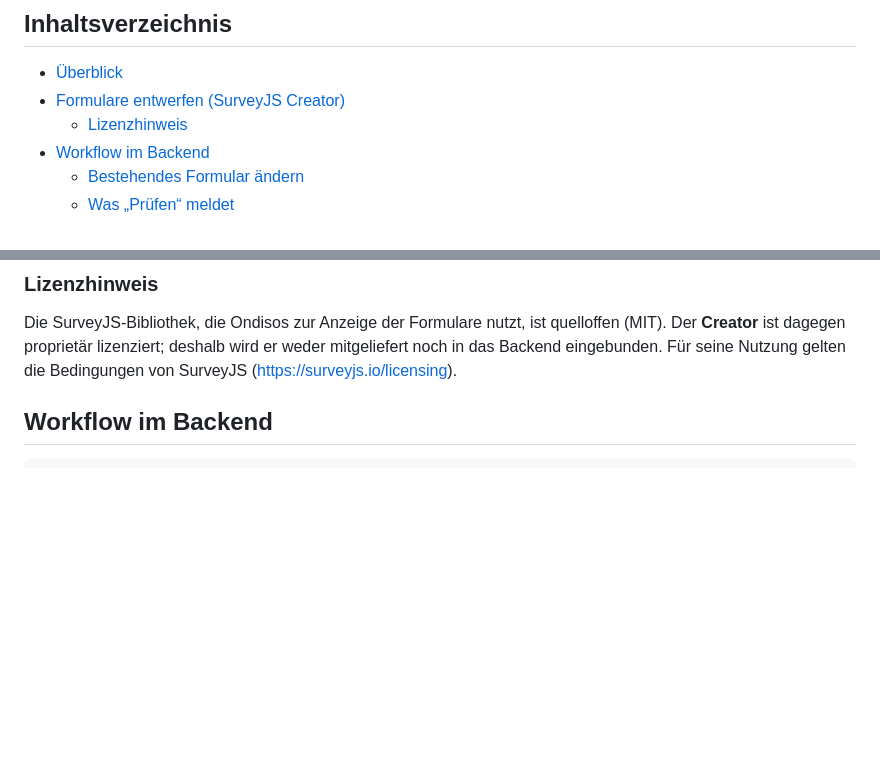
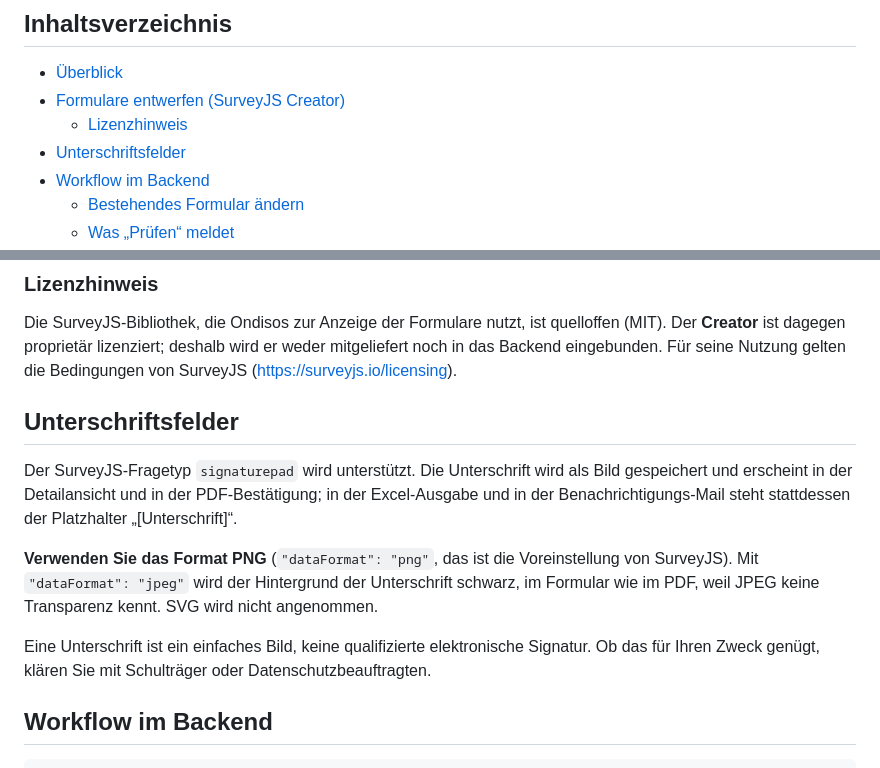
Before and after one commit to digitale-Schulverwaltung-BW/ondisos, a Markdown page: docs/redaktion/SURVEYJS.md, 2 parts joined by grey strips. GitHub-like rendering; blank space fills up the shorter version.

Commit message:
docs: Redaktion – Hinweis zu Unterschriftsfeldern (PNG bevorzugen)
Co-Authored-By: Claude Sonnet 5.5 <noreply@anthropic.com>

```diff
--- a/docs/redaktion/SURVEYJS.md
+++ b/docs/redaktion/SURVEYJS.md
@@ -5,6 +5,7 @@
 - [Überblick](#überblick)
 - [Formulare entwerfen (SurveyJS Creator)](#formulare-entwerfen-surveyjs-creator)
   - [Lizenzhinweis](#lizenzhinweis)
+- [Unterschriftsfelder](#unterschriftsfelder)
 - [Workflow im Backend](#workflow-im-backend)
   - [Bestehendes Formular ändern](#bestehendes-formular-ändern)
   - [Was „Prüfen“ meldet](#was-prüfen-meldet)
@@ -37,6 +38,15 @@ Der Creator ist **nicht Teil von Ondisos**. Das Backend enthält nur einen Code-
 
 Die SurveyJS-Bibliothek, die Ondisos zur Anzeige der Formulare nutzt, ist quelloffen (MIT). Der **Creator** ist dagegen proprietär lizenziert; deshalb wird er
 weder mitgeliefert noch in das Backend eingebunden. Für seine Nutzung gelten die Bedingungen von SurveyJS (https://surveyjs.io/licensing).
+
+## Unterschriftsfelder
+
+Der SurveyJS-Fragetyp `signaturepad` wird unterstützt. Die Unterschrift wird als Bild gespeichert und erscheint in der Detailansicht und in der PDF-Bestätigung; in der Excel-Ausgabe und in der Benachrichtigungs-Mail steht stattdessen der Platzhalter „[Unterschrift]“.
+
+**Verwenden Sie das Format PNG** (`"dataFormat": "png"`, das ist die Voreinstellung von SurveyJS). Mit `"dataFormat": "jpeg"` wird der Hintergrund der Unterschrift schwarz, im Formular wie im PDF, weil JPEG keine Transparenz kennt.
+SVG wird nicht angenommen.
+
+Eine Unterschrift ist ein einfaches Bild, keine qualifizierte elektronische Signatur. Ob das für Ihren Zweck genügt, klären Sie mit Schulträger oder Datenschutzbeauftragten.
 
 ## Workflow im Backend
 
```
